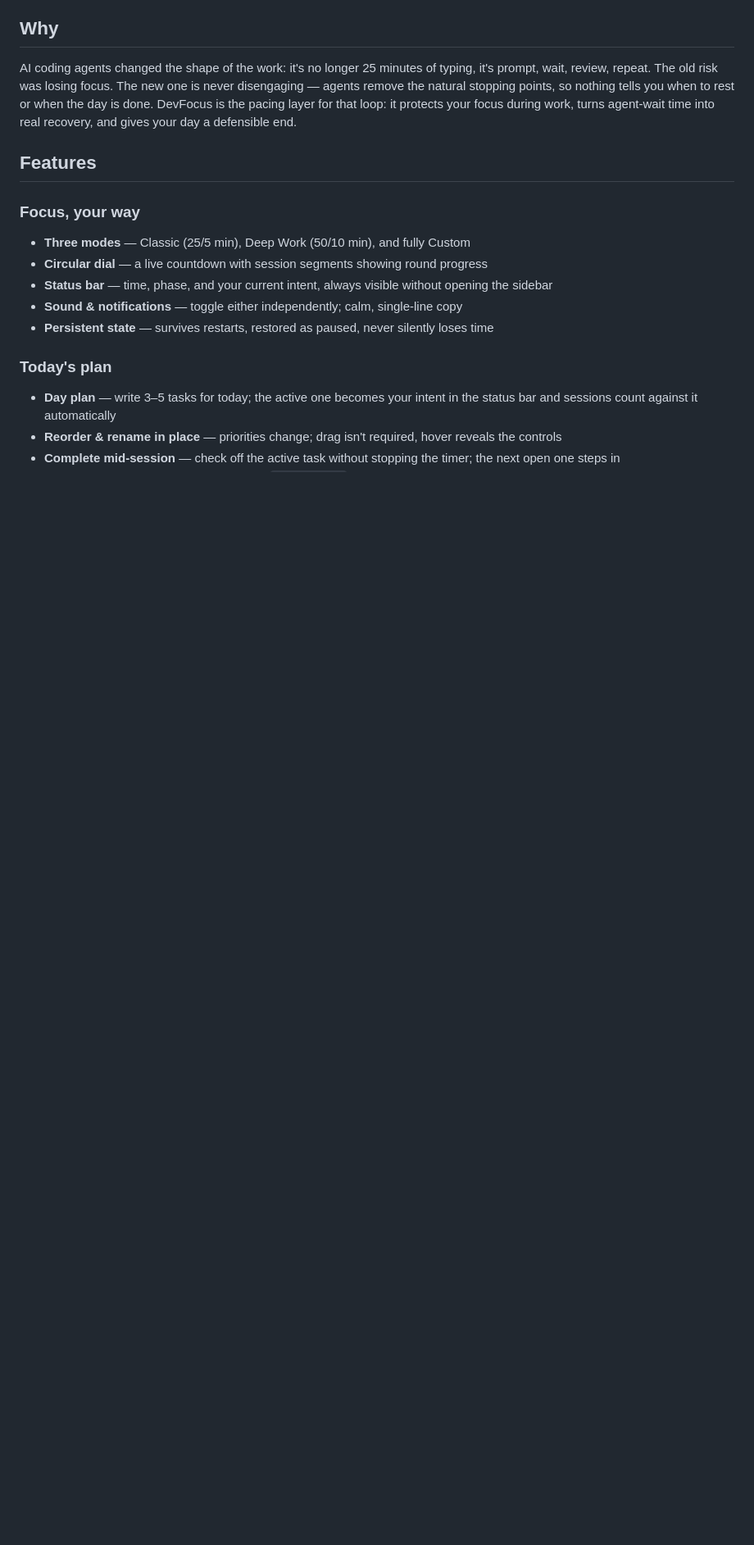
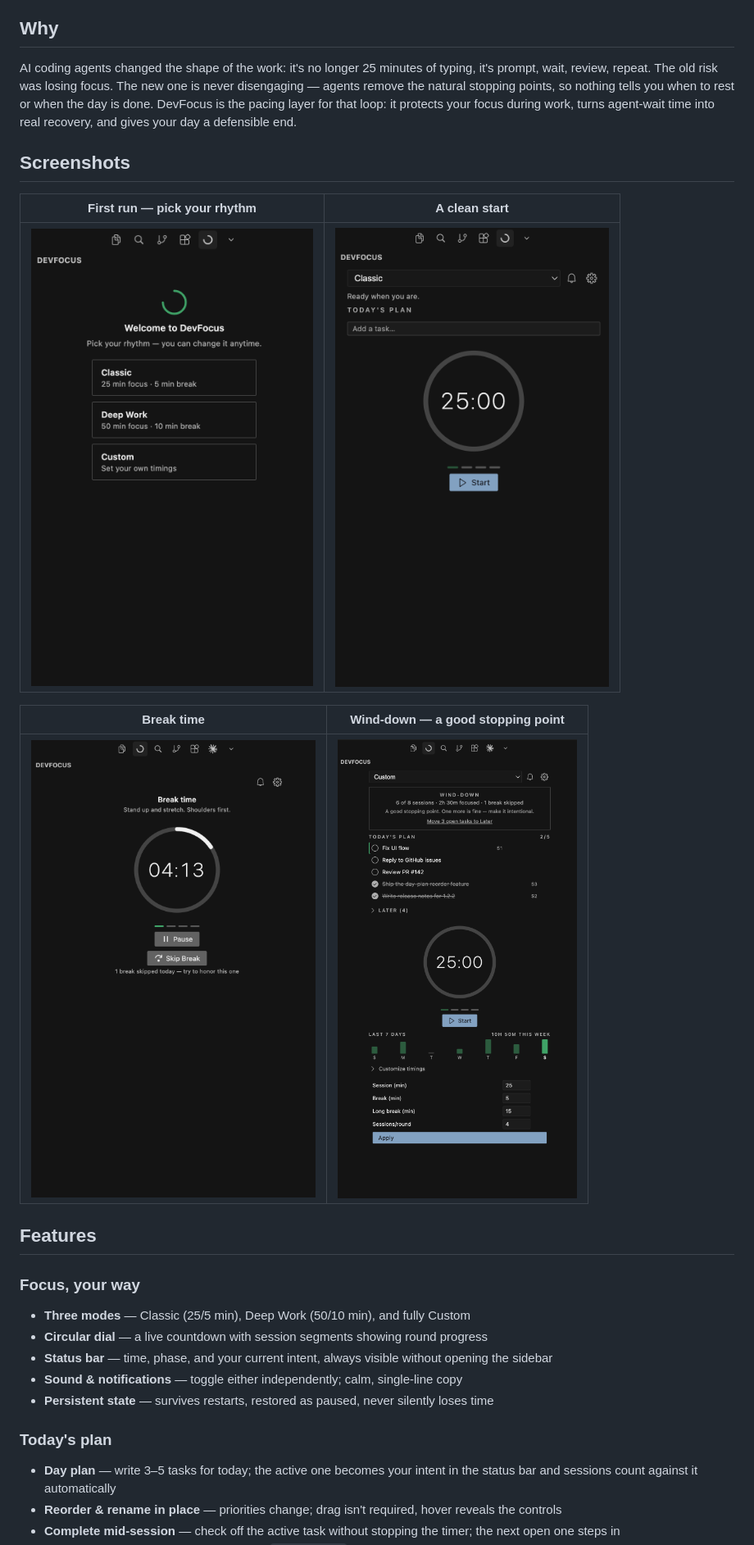
Before and after one commit to AkshayAshokCode/vscode-devfocus, a Markdown page: README.md, the part around one of its changes. Shown at 82% size. Rendered like a GitHub page; blank space fills up the shorter version.

Commit message:
docs: add a full screenshot gallery beneath the hero row
The hero row under the tagline stays tight (3 shots, no overlap) since
that's the first thing a visitor sees. The rest of what was captured —
setup, a fresh idle screen, break, and wind-down — get their own gallery
further down instead of being left on disk unused.

Left out: the Deep Work wind-down shot (near-duplicate of the Custom one,
same screen) and the native mode dropdown (that's Chromium's own <select>
chrome, not anything DevFocus built).

Co-Authored-By: Claude Fable 5 <noreply@anthropic.com>

```diff
--- a/README.md
+++ b/README.md
@@ -33,6 +34,16 @@ new one is never disengaging — agents remove the natural stopping points, so
 nothing tells you when to rest or when the day is done. DevFocus is the pacing
 layer for that loop: it protects your focus during work, turns agent-wait time
 into real recovery, and gives your day a defensible end.
+
+## Screenshots
+
+| First run — pick your rhythm | A clean start |
+|---|---|
+| ![Setup screen](screenshot/setup.png) | ![Fresh idle screen](screenshot/idle-fresh.png) |
+
+| Break time | Wind-down — a good stopping point |
+|---|---|
+| ![Break screen](screenshot/break.png) | ![Wind-down day summary](screenshot/idle-wind-down-custom.png) |
 
 ## Features
 
```
Also changed, not shown: other parts of README.md (+1 -0 lines).
